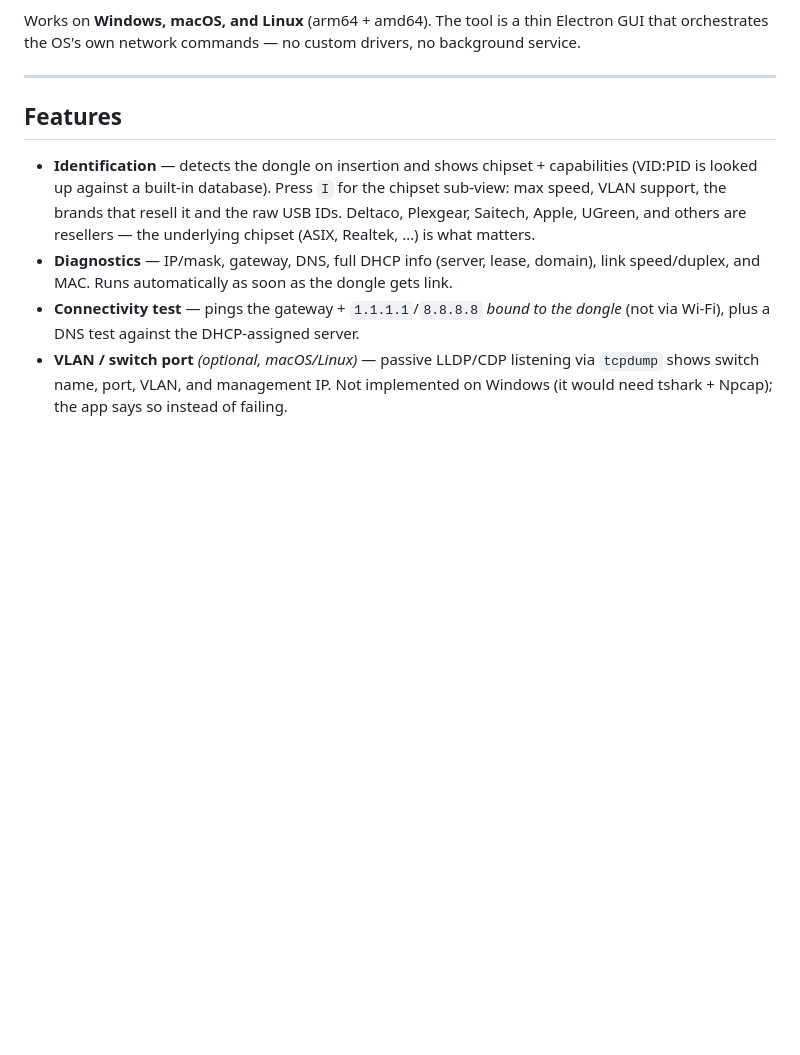
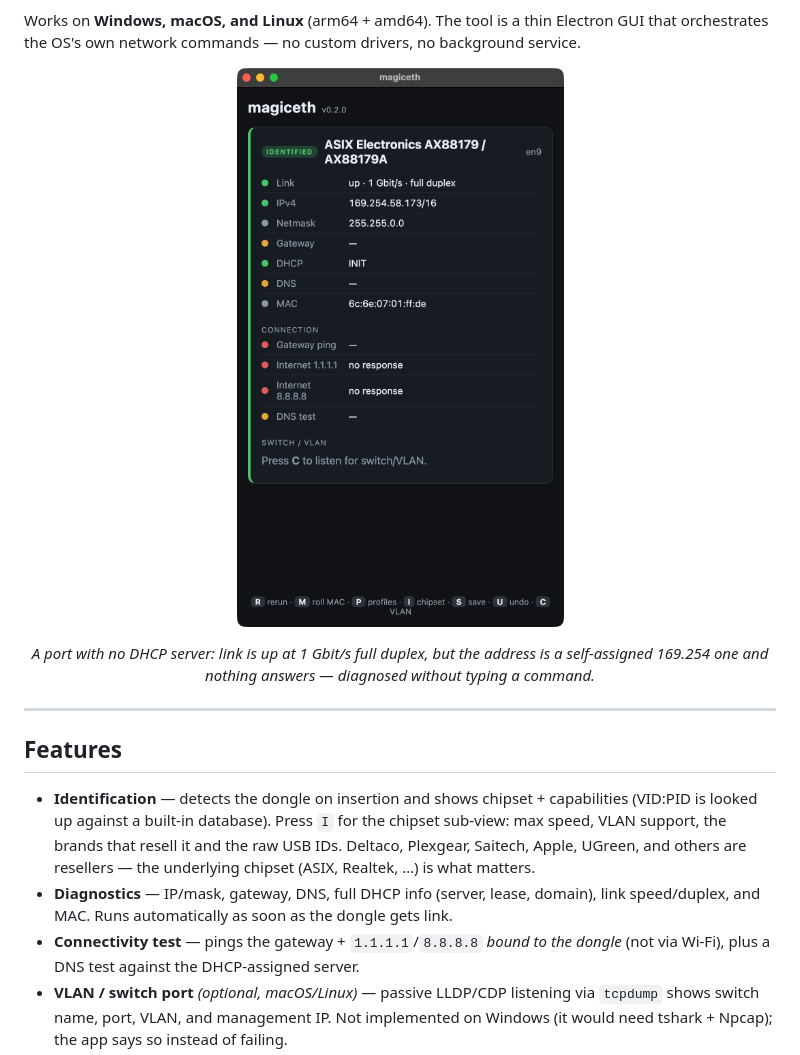
Before and after one commit to carlhannes/magiceth, a Markdown page: README.md, the part around one of its changes. GitHub-like rendering; pictures changed too: docs/screenshot.png (added); blank space fills up the shorter version.

```diff
--- a/README.md
+++ b/README.md
@@ -16,7 +16,14 @@ up by the rack.
 Works on **Windows, macOS, and Linux** (arm64 + amd64). The tool is a thin Electron GUI that
 orchestrates the OS's own network commands — no custom drivers, no background service.
 
-<!-- TODO: add a screenshot here, e.g. docs/screenshot.png -->
+<p align="center">
+  <img src="docs/screenshot.png" alt="magiceth diagnosing a network port" width="420">
+</p>
+
+<p align="center">
+  <em>A port with no DHCP server: link is up at 1 Gbit/s full duplex, but the address is a
+  self-assigned 169.254 one and nothing answers — diagnosed without typing a command.</em>
+</p>
 
 ---
 
```
Also changed, not shown: other parts of README.md (+8 -0 lines), docs/screenshot-chipset.png (added), docs/screenshot-profiles.png (added).
